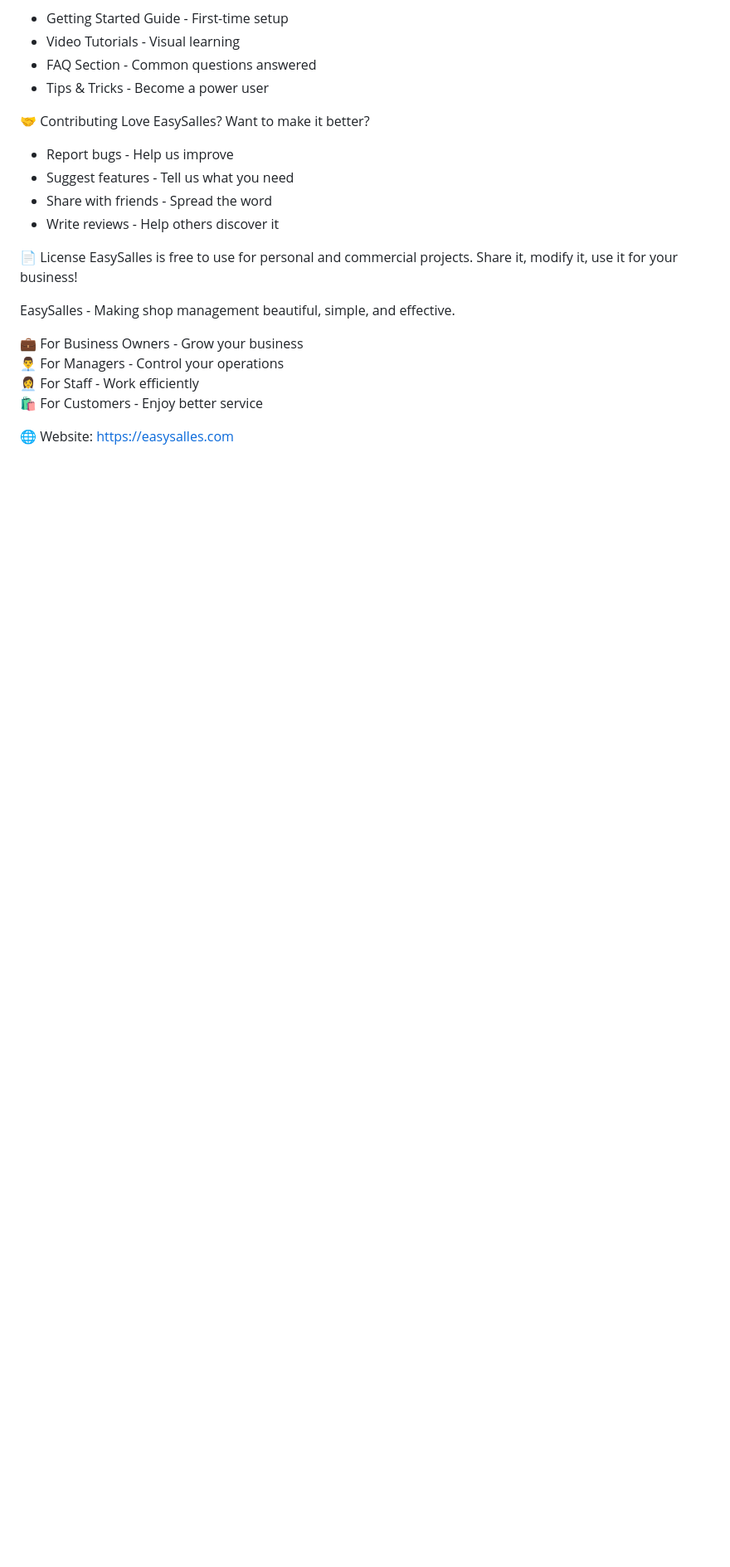
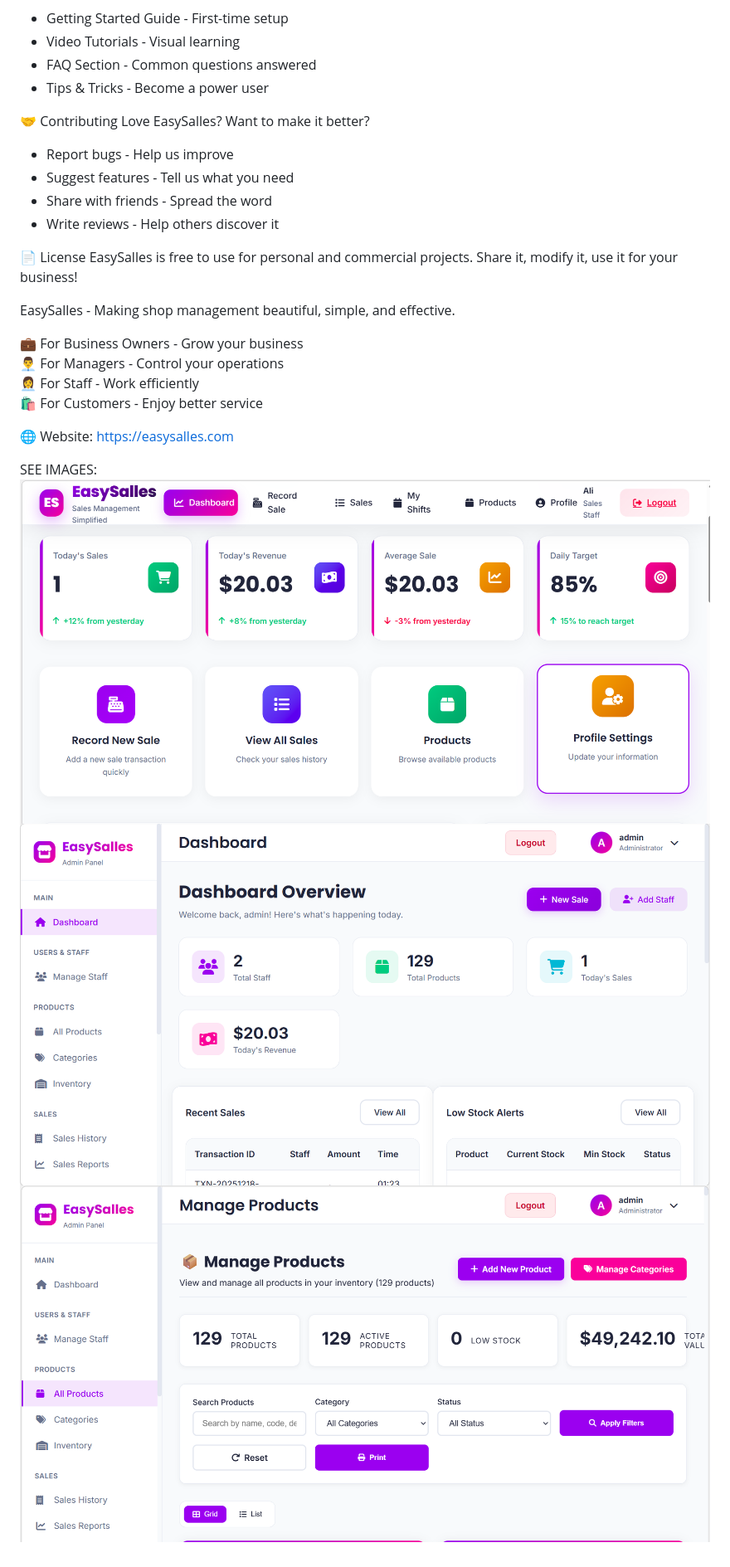
Before and after one commit to chidimaUgwu/EasySalles, a Markdown page: README.md, the part around the change. Shown: that part at 83% size. GitHub-like rendering; pictures changed too: image-1.png (added), image-2.png (added), image-3.png (added); blank space fills up the shorter version.

Commit message:
VVVVV

```diff
--- a/README.md
+++ b/README.md
@@ -167,3 +167,8 @@ EasySalles  - Making shop management beautiful, simple, and effective.
 🛍️  For Customers - Enjoy better service
 
 🌐 Website: https://easysalles.com
+
+SEE IMAGES:
+![alt text](image-1.png)
+![alt text](image-2.png)
+![alt text](image-3.png)
```
